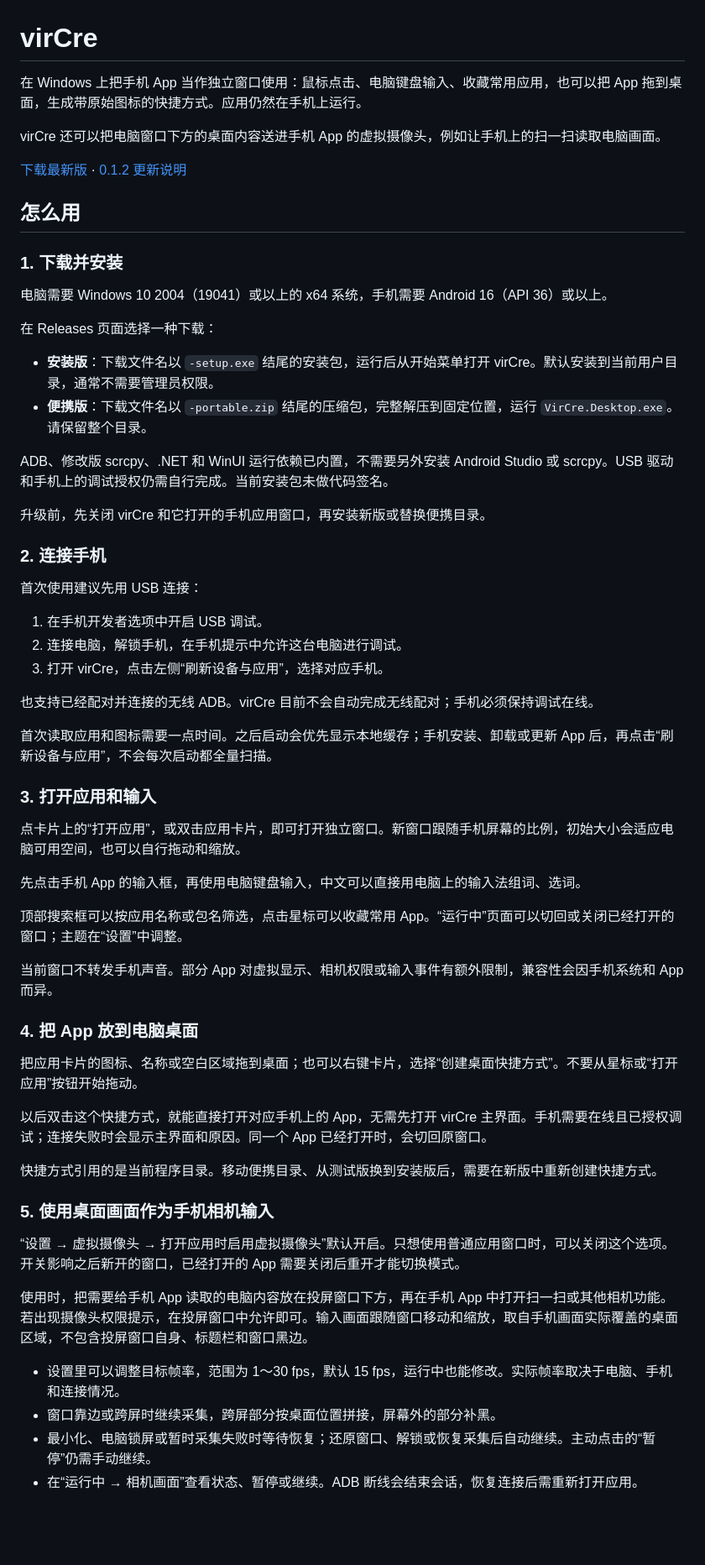
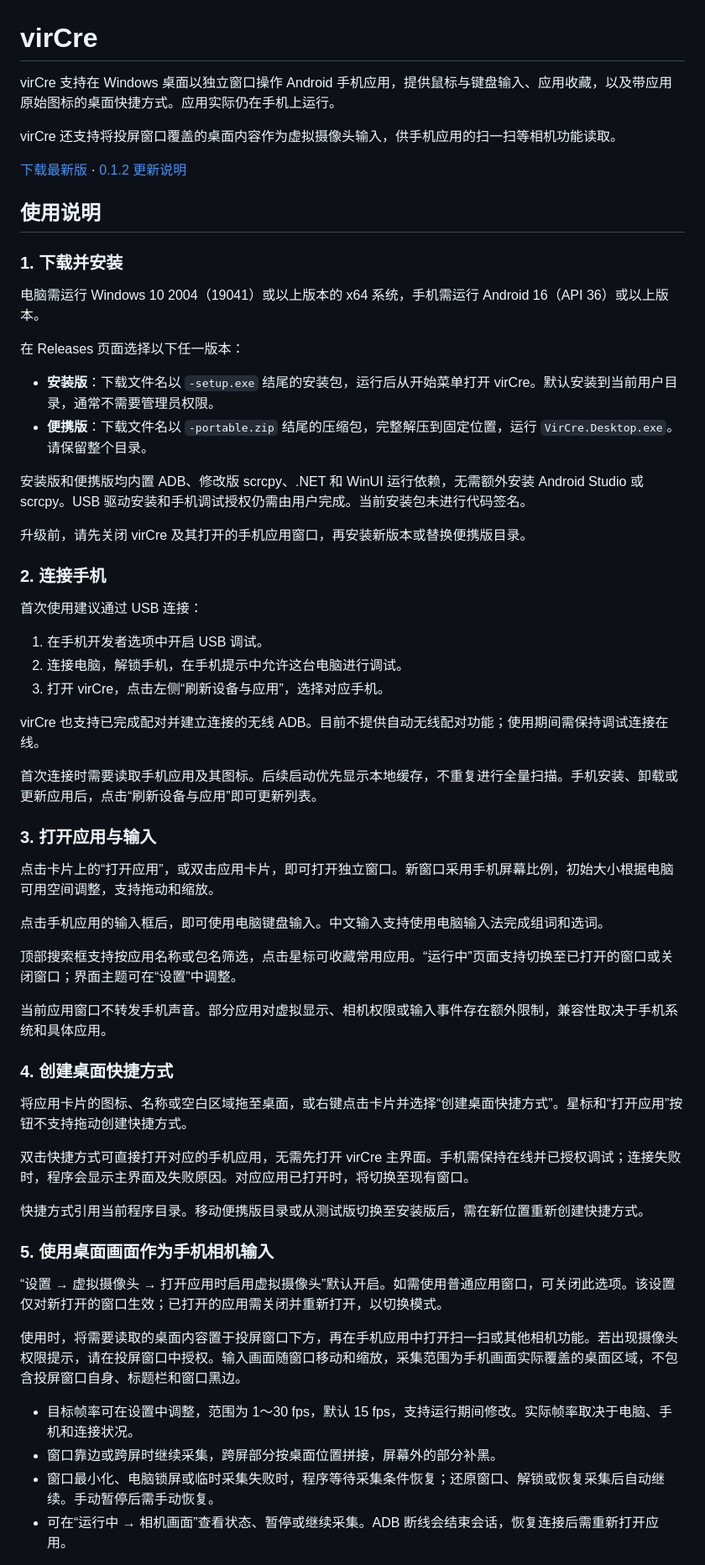
Before and after one commit to RivellonLittlefairy/virCre, a Markdown page: README.md, the part around one of its changes. Shown at 84% size. Rendered like a GitHub page; blank space fills up the shorter version.

Commit message:
docs: use a more formal tone in README

```diff
--- a/README.md
+++ b/README.md
@@ -1,64 +1,64 @@
 # virCre
 
-在 Windows 上把手机 App 当作独立窗口使用：鼠标点击、电脑键盘输入、收藏常用应用，也可以把 App 拖到桌面，生成带原始图标的快捷方式。应用仍然在手机上运行。
+virCre 支持在 Windows 桌面以独立窗口操作 Android 手机应用，提供鼠标与键盘输入、应用收藏，以及带应用原始图标的桌面快捷方式。应用实际仍在手机上运行。
 
-virCre 还可以把电脑窗口下方的桌面内容送进手机 App 的虚拟摄像头，例如让手机上的扫一扫读取电脑画面。
+virCre 还支持将投屏窗口覆盖的桌面内容作为虚拟摄像头输入，供手机应用的扫一扫等相机功能读取。
 
 [下载最新版](https://github.com/RivellonLittlefairy/virCre/releases/latest) · [0.1.2 更新说明](docs/release-0.1.2.html)
 
-## 怎么用
+## 使用说明
 
 ### 1. 下载并安装
 
-电脑需要 Windows 10 2004（19041）或以上的 x64 系统，手机需要 Android 16（API 36）或以上。
+电脑需运行 Windows 10 2004（19041）或以上版本的 x64 系统，手机需运行 Android 16（API 36）或以上版本。
 
-在 Releases 页面选择一种下载：
+在 Releases 页面选择以下任一版本：
 
 - **安装版**：下载文件名以 `-setup.exe` 结尾的安装包，运行后从开始菜单打开 virCre。默认安装到当前用户目录，通常不需要管理员权限。
 - **便携版**：下载文件名以 `-portable.zip` 结尾的压缩包，完整解压到固定位置，运行 `VirCre.Desktop.exe`。请保留整个目录。
 
-ADB、修改版 scrcpy、.NET 和 WinUI 运行依赖已内置，不需要另外安装 Android Studio 或 scrcpy。USB 驱动和手机上的调试授权仍需自行完成。当前安装包未做代码签名。
+安装版和便携版均内置 ADB、修改版 scrcpy、.NET 和 WinUI 运行依赖，无需额外安装 Android Studio 或 scrcpy。USB 驱动安装和手机调试授权仍需由用户完成。当前安装包未进行代码签名。
 
-升级前，先关闭 virCre 和它打开的手机应用窗口，再安装新版或替换便携目录。
+升级前，请先关闭 virCre 及其打开的手机应用窗口，再安装新版本或替换便携版目录。
 
 ### 2. 连接手机
 
-首次使用建议先用 USB 连接：
+首次使用建议通过 USB 连接：
 
 1. 在手机开发者选项中开启 USB 调试。
 2. 连接电脑，解锁手机，在手机提示中允许这台电脑进行调试。
 3. 打开 virCre，点击左侧“刷新设备与应用”，选择对应手机。
 
-也支持已经配对并连接的无线 ADB。virCre 目前不会自动完成无线配对；手机必须保持调试在线。
+virCre 也支持已完成配对并建立连接的无线 ADB。目前不提供自动无线配对功能；使用期间需保持调试连接在线。
 
-首次读取应用和图标需要一点时间。之后启动会优先显示本地缓存；手机安装、卸载或更新 App 后，再点击“刷新设备与应用”，不会每次启动都全量扫描。
+首次连接时需要读取手机应用及其图标。后续启动优先显示本地缓存，不重复进行全量扫描。手机安装、卸载或更新应用后，点击“刷新设备与应用”即可更新列表。
 
-### 3. 打开应用和输入
+### 3. 打开应用与输入
 
-点卡片上的“打开应用”，或双击应用卡片，即可打开独立窗口。新窗口跟随手机屏幕的比例，初始大小会适应电脑可用空间，也可以自行拖动和缩放。
+点击卡片上的“打开应用”，或双击应用卡片，即可打开独立窗口。新窗口采用手机屏幕比例，初始大小根据电脑可用空间调整，支持拖动和缩放。
 
-先点击手机 App 的输入框，再使用电脑键盘输入，中文可以直接用电脑上的输入法组词、选词。
+点击手机应用的输入框后，即可使用电脑键盘输入。中文输入支持使用电脑输入法完成组词和选词。
 
-顶部搜索框可以按应用名称或包名筛选，点击星标可以收藏常用 App。“运行中”页面可以切回或关闭已经打开的窗口；主题在“设置”中调整。
+顶部搜索框支持按应用名称或包名筛选，点击星标可收藏常用应用。“运行中”页面支持切换至已打开的窗口或关闭窗口；界面主题可在“设置”中调整。
 
-当前窗口不转发手机声音。部分 App 对虚拟显示、相机权限或输入事件有额外限制，兼容性会因手机系统和 App 而异。
+当前应用窗口不转发手机声音。部分应用对虚拟显示、相机权限或输入事件存在额外限制，兼容性取决于手机系统和具体应用。
 
-### 4. 把 App 放到电脑桌面
+### 4. 创建桌面快捷方式
 
-把应用卡片的图标、名称或空白区域拖到桌面；也可以右键卡片，选择“创建桌面快捷方式”。不要从星标或“打开应用”按钮开始拖动。
+将应用卡片的图标、名称或空白区域拖至桌面，或右键点击卡片并选择“创建桌面快捷方式”。星标和“打开应用”按钮不支持拖动创建快捷方式。
 
-以后双击这个快捷方式，就能直接打开对应手机上的 App，无需先打开 virCre 主界面。手机需要在线且已授权调试；连接失败时会显示主界面和原因。同一个 App 已经打开时，会切回原窗口。
+双击快捷方式可直接打开对应的手机应用，无需先打开 virCre 主界面。手机需保持在线并已授权调试；连接失败时，程序会显示主界面及失败原因。对应应用已打开时，将切换至现有窗口。
 
-快捷方式引用的是当前程序目录。移动便携目录、从测试版换到安装版后，需要在新版中重新创建快捷方式。
+快捷方式引用当前程序目录。移动便携版目录或从测试版切换至安装版后，需在新位置重新创建快捷方式。
 
 ### 5. 使用桌面画面作为手机相机输入
 
-“设置 → 虚拟摄像头 → 打开应用时启用虚拟摄像头”默认开启。只想使用普通应用窗口时，可以关闭这个选项。开关影响之后新开的窗口，已经打开的 App 需要关闭后重开才能切换模式。
+“设置 → 虚拟摄像头 → 打开应用时启用虚拟摄像头”默认开启。如需使用普通应用窗口，可关闭此选项。该设置仅对新打开的窗口生效；已打开的应用需关闭并重新打开，以切换模式。
 
-使用时，把需要给手机 App 读取的电脑内容放在投屏窗口下方，再在手机 App 中打开扫一扫或其他相机功能。若出现摄像头权限提示，在投屏窗口中允许即可。输入画面跟随窗口移动和缩放，取自手机画面实际覆盖的桌面区域，不包含投屏窗口自身、标题栏和窗口黑边。
+使用时，将需要读取的桌面内容置于投屏窗口下方，再在手机应用中打开扫一扫或其他相机功能。若出现摄像头权限提示，请在投屏窗口中授权。输入画面随窗口移动和缩放，采集范围为手机画面实际覆盖的桌面区域，不包含投屏窗口自身、标题栏和窗口黑边。
 
-- 设置里可以调整目标帧率，范围为 1～30 fps，默认 15 fps，运行中也能修改。实际帧率取决于电脑、手机和连接情况。
+- 目标帧率可在设置中调整，范围为 1～30 fps，默认 15 fps，支持运行期间修改。实际帧率取决于电脑、手机和连接状况。
 - 窗口靠边或跨屏时继续采集，跨屏部分按桌面位置拼接，屏幕外的部分补黑。
-- 最小化、电脑锁屏或暂时采集失败时等待恢复；还原窗口、解锁或恢复采集后自动继续。主动点击的“暂停”仍需手动继续。
-- 在“运行中 → 相机画面”查看状态、暂停或继续。ADB 断线会结束会话，恢复连接后需重新打开应用。
+- 窗口最小化、电脑锁屏或临时采集失败时，程序等待采集条件恢复；还原窗口、解锁或恢复采集后自动继续。手动暂停后需手动恢复。
+- 可在“运行中 → 相机画面”查看状态、暂停或继续采集。ADB 断线会结束会话，恢复连接后需重新打开应用。
 
```
Also changed, not shown: other parts of README.md (+13 -13 lines).
